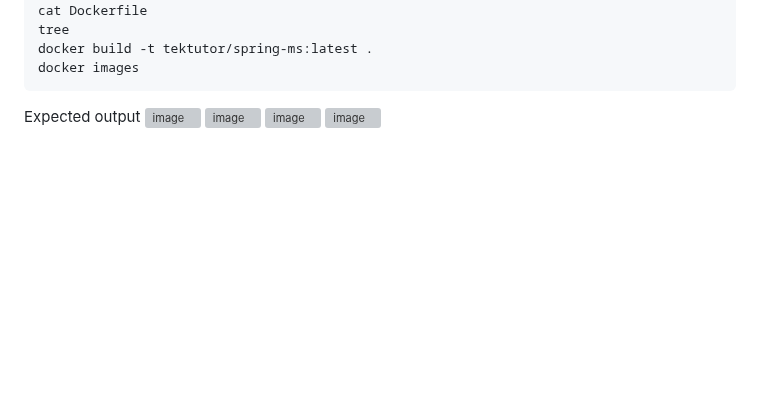
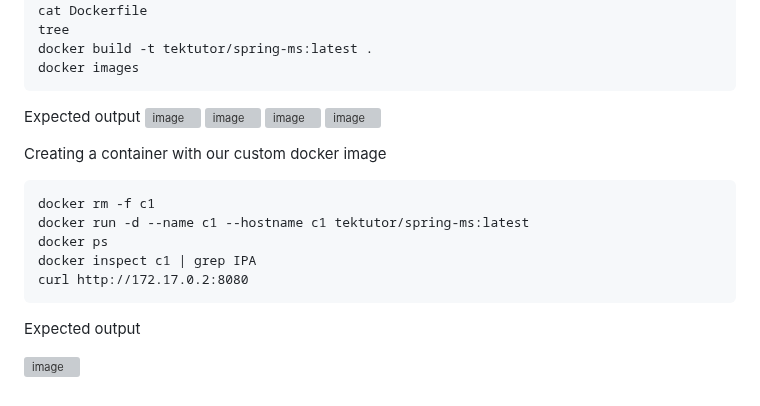
Before and after one commit to tektutor/openshift-hyd-2024, a Markdown page: Day1/README.md, the part around the change. Drawn GitHub-style; blank space fills up the shorter version; grey boxes are pictures that could not be loaded.

````diff
--- a/Day1/README.md
+++ b/Day1/README.md
@@ -325,3 +325,15 @@ Expected output
 ![image](https://github.com/user-attachments/assets/6f822e10-ba49-4d2a-a0f5-28802b1b8b0c)
 ![image](https://github.com/user-attachments/assets/3e7a6b8a-45ce-4ddf-9ca9-092278968c7a)
 ![image](https://github.com/user-attachments/assets/bd969633-5c65-4ec9-b4c6-e88cf3876a37)
+
+Creating a container with our custom docker image
+```
+docker rm -f c1
+docker run -d --name c1 --hostname c1 tektutor/spring-ms:latest
+docker ps
+docker inspect c1 | grep IPA
+curl http://172.17.0.2:8080
+```
+Expected output
+
+![image](https://github.com/user-attachments/assets/5b13d935-1355-4de2-a776-886f2a9e7bcc)
````
